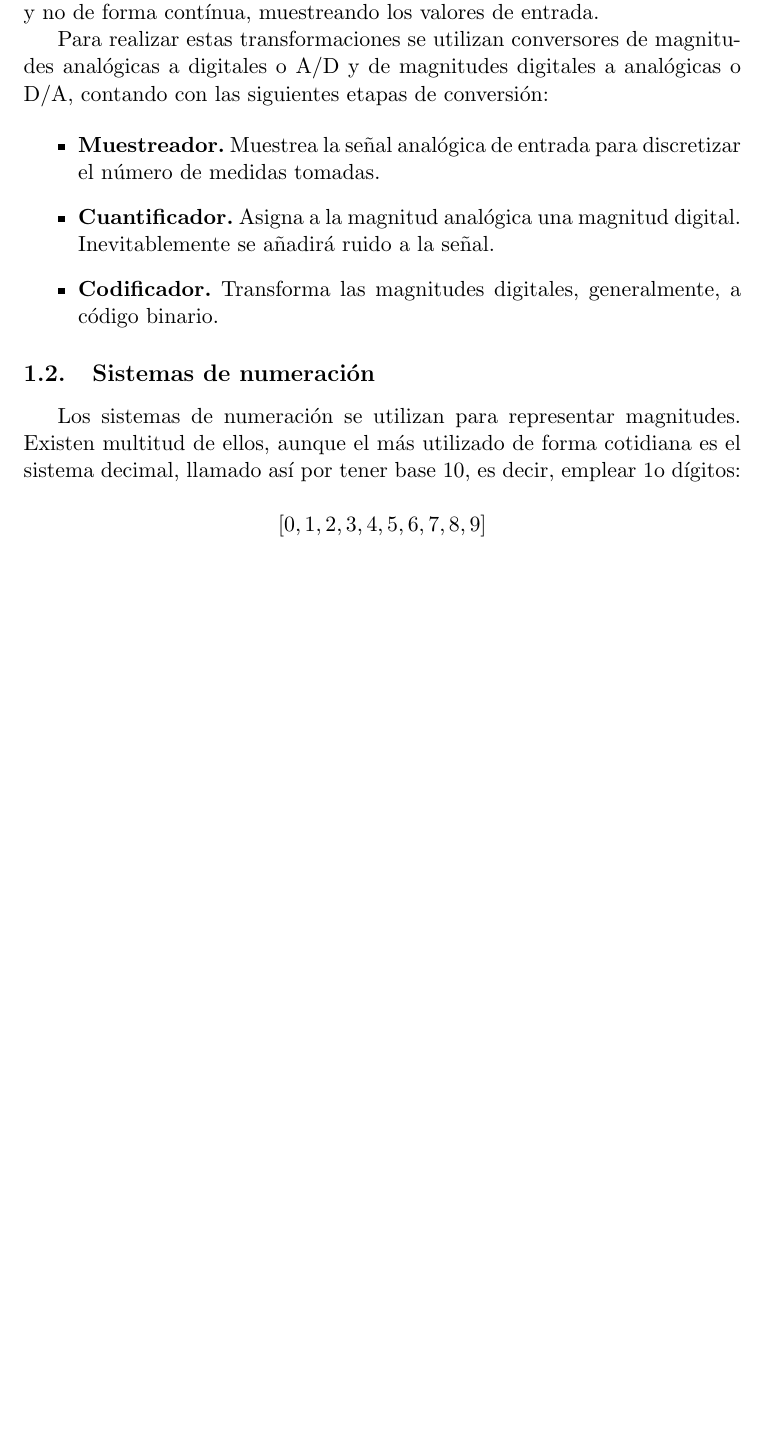
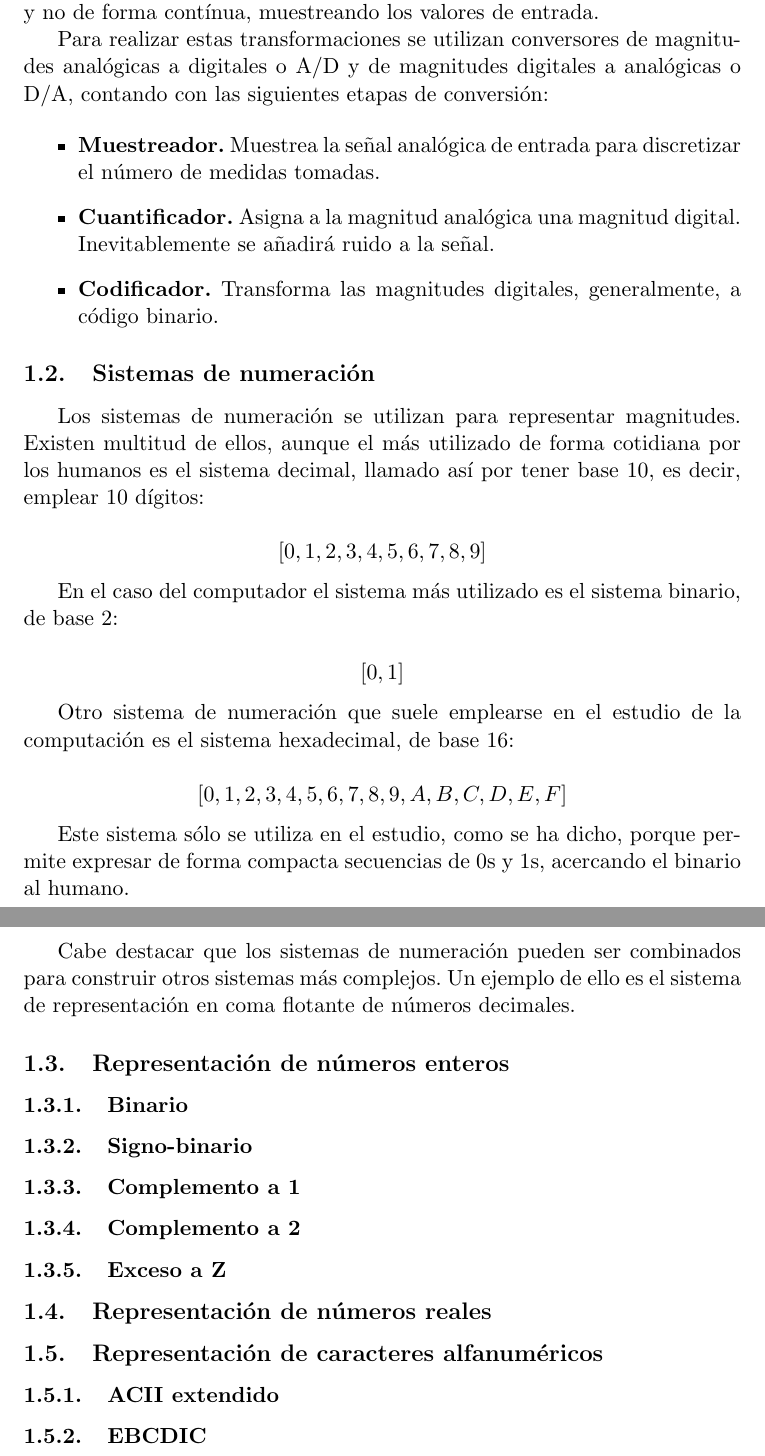
Before and after one commit to balonc/tex, a LaTeX document (Computación/Tecnología de computadores/tecnologiacomputadores.tex): part of page 3 of 3 before the commit and two parts of pages 3 and 4 of 4 after it, the two joined at a grey line, cut so that both start at the same text, the shorter picture padded with empty space. Compiled offline with pdfLaTeX.

Commit message:
Avances con Tecnología de Computadores

```diff
--- a/Computación/Tecnología de computadores/tecnologiacomputadores.tex
+++ b/Computación/Tecnología de computadores/tecnologiacomputadores.tex
@@ -45,9 +45,45 @@
     \subsection{Sistemas de numeración}
 
         Los sistemas de numeración se utilizan para representar magnitudes. Existen multitud de ellos, aunque el más
-        utilizado de forma cotidiana es el sistema decimal, llamado así por tener base 10, es decir, emplear 1o dígitos:
+        utilizado de forma cotidiana por los humanos es el sistema decimal, llamado así por tener base 10, es decir,
+        emplear 10 dígitos:
 
         \[[0,1,2,3,4,5,6,7,8,9]\]
 
+        En el caso del computador el sistema más utilizado es el sistema binario, de base 2:
+
+        \[[0,1]\]
+
+        Otro sistema de numeración que suele emplearse en el estudio de la computación es el
+        sistema hexadecimal, de base 16:
+
+        \[[0,1,2,3,4,5,6,7,8,9,A,B,C,D,E,F]\]
+
+        Este sistema sólo se utiliza en el estudio, como se ha dicho, porque permite expresar de
+        forma compacta secuencias de 0s y 1s, acercando el binario al humano.
+
+        Cabe destacar que los sistemas de numeración pueden ser combinados para construir otros
+        sistemas más complejos. Un ejemplo de ello es el sistema de representación en coma
+        flotante de números decimales.
+
+    \subsection{Representación de números enteros}
+
+        \subsubsection{Binario}
+
+        \subsubsection{Signo-binario}
+
+        \subsubsection{Complemento a 1}
+
+        \subsubsection{Complemento a 2}
+
+        \subsubsection{Exceso a Z}
+
+    \subsection{Representación de números reales}
+
+    \subsection{Representación de caracteres alfanuméricos}
+
+        \subsubsection{ACII extendido}
+
+        \subsubsection{EBCDIC}
 
 \end{document}
```
